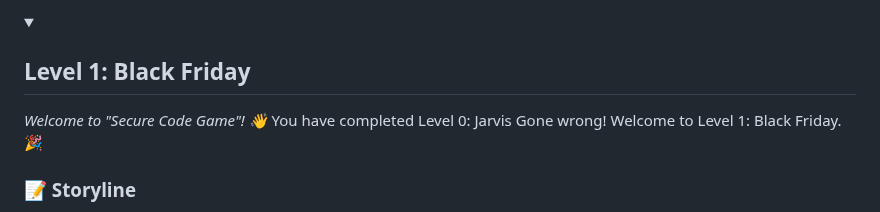
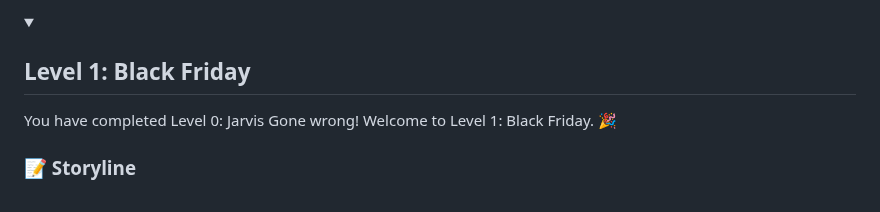
Before and after one commit to skills/secure-code-game, a Markdown page: README.md, the part around the change. GitHub-like rendering; folded sections open.

```diff
--- a/README.md
+++ b/README.md
@@ -105,7 +105,6 @@ You will find this file structure:
 <details id=1>
 <summary><h2>Level 1: Black Friday</h2></summary>
 
-_Welcome to "Secure Code Game"! :wave:_
 You have completed Level 0: Jarvis Gone wrong! Welcome to Level 1: Black Friday. 🎉
 ### 📝 Storyline
 A few days before the massive shopping event Black Friday, an electronics shop without an online presence rushed to create a website to reach a broader customer base. As a result, they spent all their budget on development without investing in security. Do you have what it takes to fix the bug and progress to Level 2?
```
